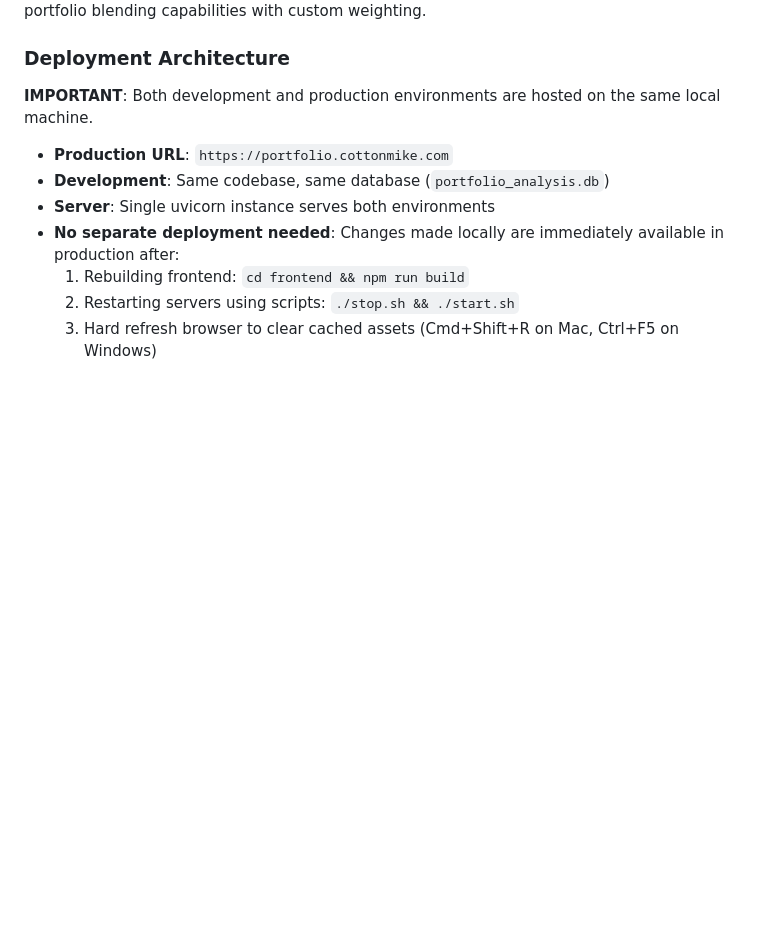
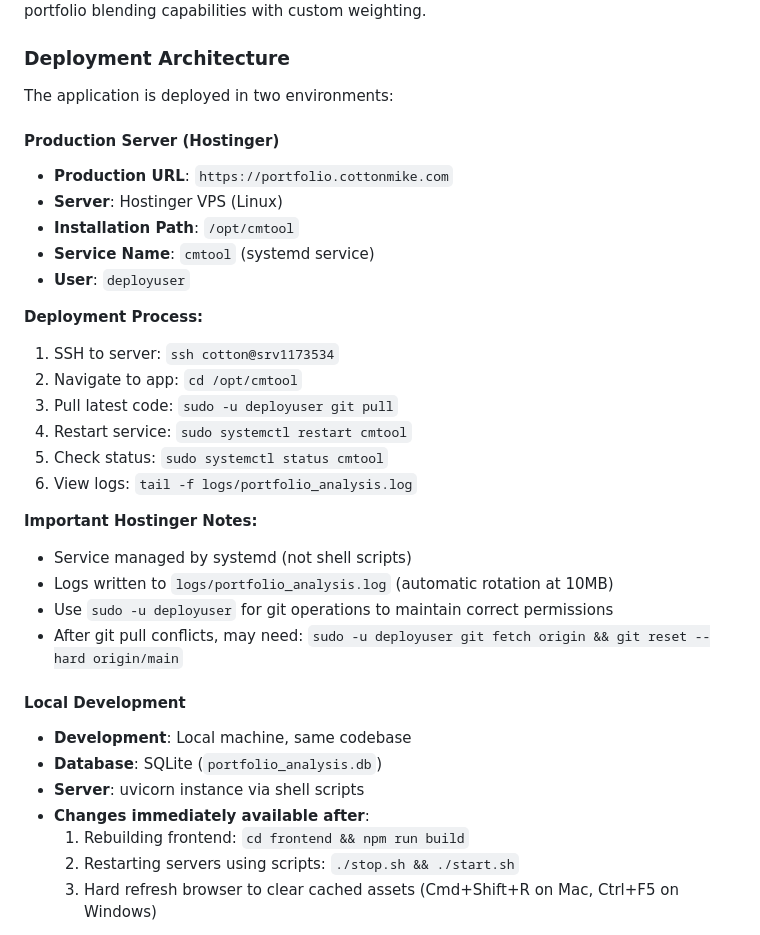
Before and after one commit to perfectm/portfolio-analysis-fastapi, a Markdown page: CLAUDE.md, the part around the change. Drawn GitHub-style; blank space fills up the shorter version.

Commit message:
Document Hostinger production deployment in CLAUDE.md
Added comprehensive Hostinger deployment documentation including:
- Production server details (srv1173534, /opt/cmtool)
- Service name: cmtool (systemd)
- Deployment process with git pull and restart commands
- User permissions (deployuser)
- Log file locations and rotation
- Git conflict resolution for force pushes

Clarified deployment architecture:
- Production: Hostinger VPS with systemd service
- Development: Local machine with shell scripts

This documents the cmtool service restart command:
sudo systemctl restart cmtool

🤖 Generated with [Claude Code](https://claude.com/claude-code)

Co-Authored-By: Claude Sonnet 4.5 <noreply@anthropic.com>

```diff
--- a/CLAUDE.md
+++ b/CLAUDE.md
@@ -8,12 +8,34 @@ This is a full-stack portfolio analysis application that provides Monte Carlo si
 
 ### Deployment Architecture
 
-**IMPORTANT**: Both development and production environments are hosted on the same local machine.
+The application is deployed in two environments:
 
+#### Production Server (Hostinger)
 - **Production URL**: `https://portfolio.cottonmike.com`
-- **Development**: Same codebase, same database (`portfolio_analysis.db`)
-- **Server**: Single uvicorn instance serves both environments
-- **No separate deployment needed**: Changes made locally are immediately available in production after:
+- **Server**: Hostinger VPS (Linux)
+- **Installation Path**: `/opt/cmtool`
+- **Service Name**: `cmtool` (systemd service)
+- **User**: `deployuser`
+
+**Deployment Process:**
+1. SSH to server: `ssh cotton@srv1173534`
+2. Navigate to app: `cd /opt/cmtool`
+3. Pull latest code: `sudo -u deployuser git pull`
+4. Restart service: `sudo systemctl restart cmtool`
+5. Check status: `sudo systemctl status cmtool`
+6. View logs: `tail -f logs/portfolio_analysis.log`
+
+**Important Hostinger Notes:**
+- Service managed by systemd (not shell scripts)
+- Logs written to `logs/portfolio_analysis.log` (automatic rotation at 10MB)
+- Use `sudo -u deployuser` for git operations to maintain correct permissions
+- After git pull conflicts, may need: `sudo -u deployuser git fetch origin && git reset --hard origin/main`
+
+#### Local Development
+- **Development**: Local machine, same codebase
+- **Database**: SQLite (`portfolio_analysis.db`)
+- **Server**: uvicorn instance via shell scripts
+- **Changes immediately available after**:
   1. Rebuilding frontend: `cd frontend && npm run build`
   2. Restarting servers using scripts: `./stop.sh && ./start.sh`
   3. Hard refresh browser to clear cached assets (Cmd+Shift+R on Mac, Ctrl+F5 on Windows)
```
